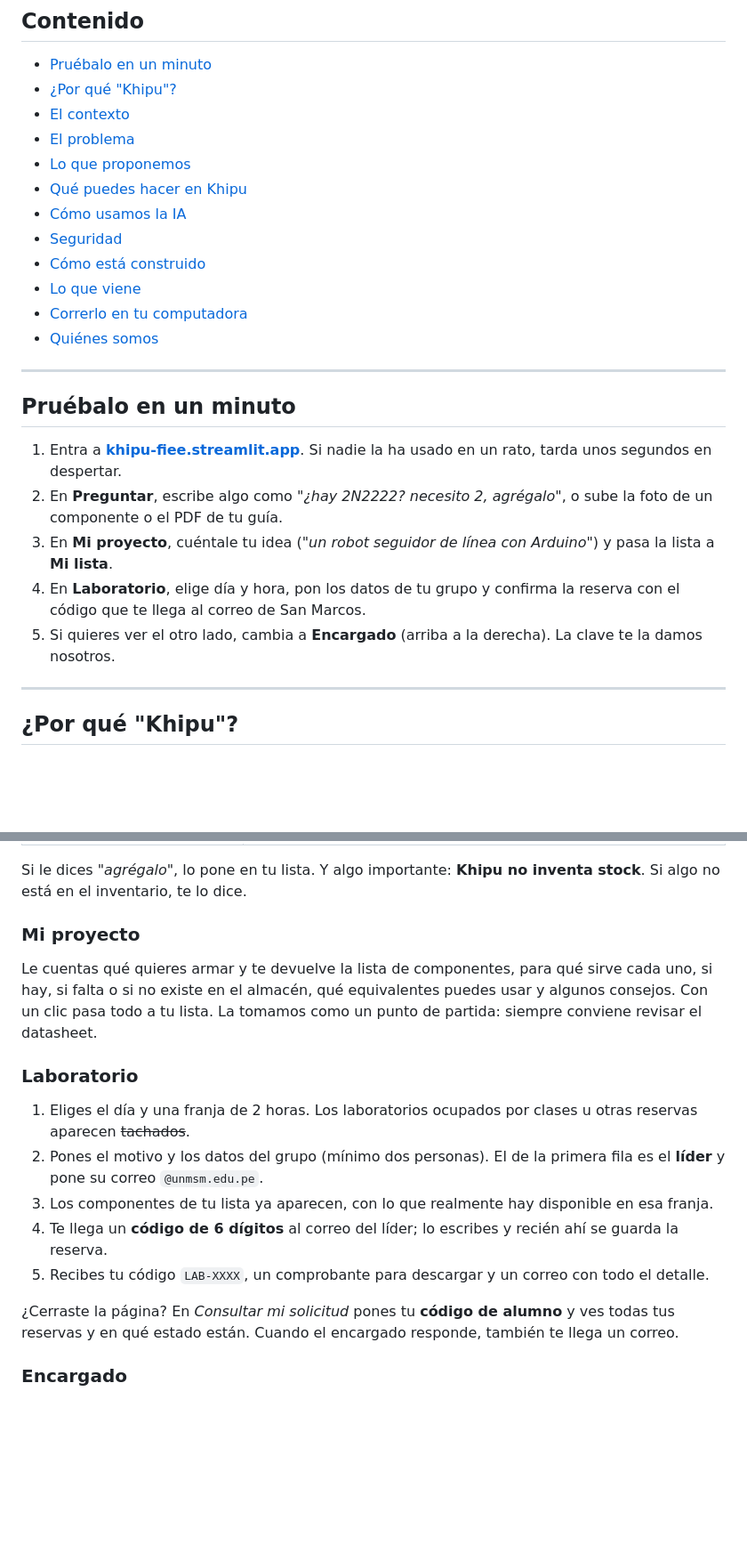
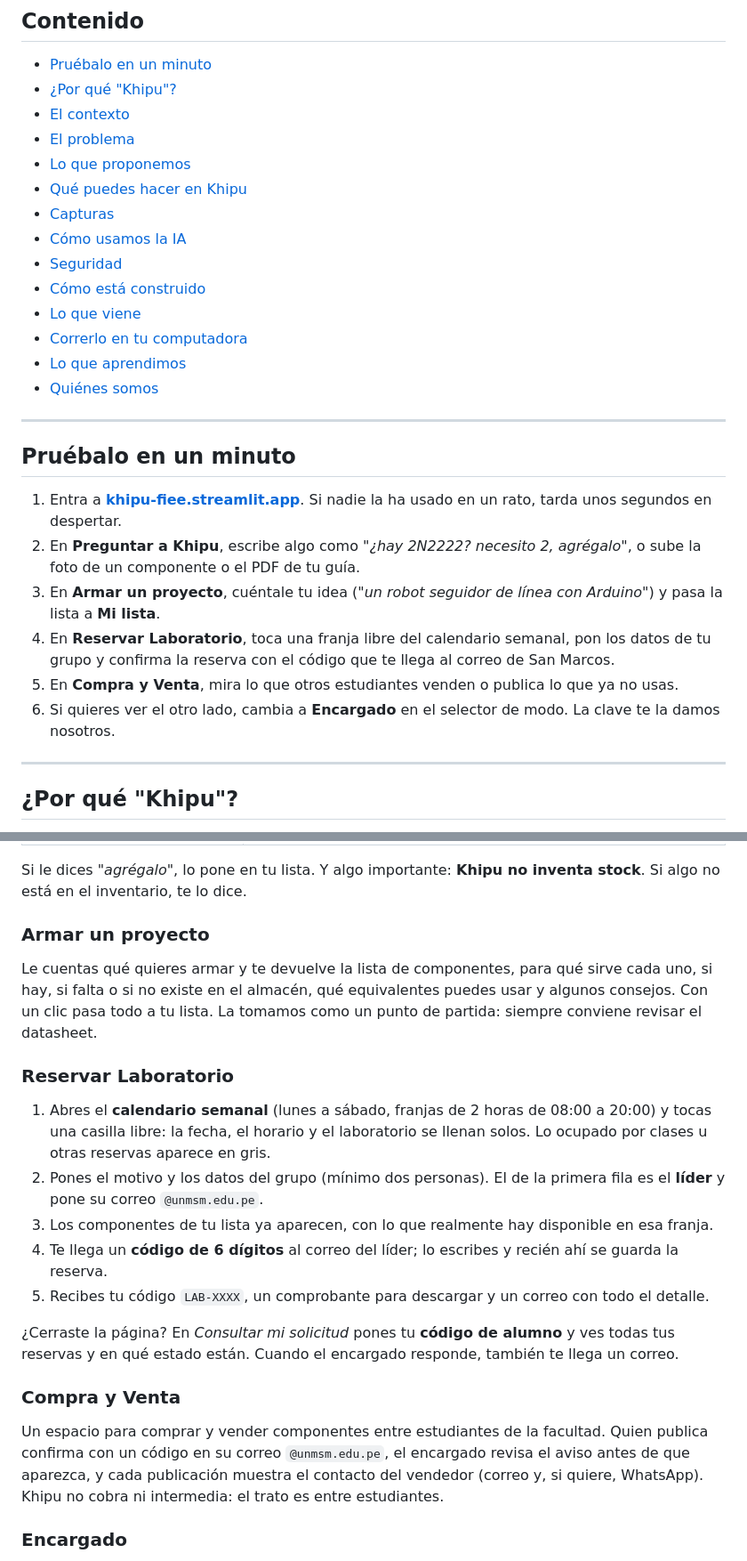
Before and after one commit to AldoRuiz07/KHIPU-, a Markdown page: README.md, 2 parts joined by grey strips. Shown at 89% size. GitHub-like rendering; blank space fills up the shorter version.

```diff
--- a/README.md
+++ b/README.md
@@ -31,11 +31,13 @@ Funciona desde el celular o la laptop, sin instalar nada: **[khipu-fiee.streamli
 - [El problema](#el-problema)
 - [Lo que proponemos](#lo-que-proponemos)
 - [Qué puedes hacer en Khipu](#qué-puedes-hacer-en-khipu)
+- [Capturas](#capturas)
 - [Cómo usamos la IA](#cómo-usamos-la-ia)
 - [Seguridad](#seguridad)
 - [Cómo está construido](#cómo-está-construido)
 - [Lo que viene](#lo-que-viene)
 - [Correrlo en tu computadora](#correrlo-en-tu-computadora)
+- [Lo que aprendimos](#lo-que-aprendimos)
 - [Quiénes somos](#quiénes-somos)
 
 ---
@@ -43,10 +45,11 @@ Funciona desde el celular o la laptop, sin instalar nada: **[khipu-fiee.streamli
 ## Pruébalo en un minuto
 
 1. Entra a **[khipu-fiee.streamlit.app](https://khipu-fiee.streamlit.app)**. Si nadie la ha usado en un rato, tarda unos segundos en despertar.
-2. En **Preguntar**, escribe algo como *"¿hay 2N2222? necesito 2, agrégalo"*, o sube la foto de un componente o el PDF de tu guía.
-3. En **Mi proyecto**, cuéntale tu idea (*"un robot seguidor de línea con Arduino"*) y pasa la lista a **Mi lista**.
-4. En **Laboratorio**, elige día y hora, pon los datos de tu grupo y confirma la reserva con el código que te llega al correo de San Marcos.
-5. Si quieres ver el otro lado, cambia a **Encargado** (arriba a la derecha). La clave te la damos nosotros.
+2. En **Preguntar a Khipu**, escribe algo como *"¿hay 2N2222? necesito 2, agrégalo"*, o sube la foto de un componente o el PDF de tu guía.
+3. En **Armar un proyecto**, cuéntale tu idea (*"un robot seguidor de línea con Arduino"*) y pasa la lista a **Mi lista**.
+4. En **Reservar Laboratorio**, toca una franja libre del calendario semanal, pon los datos de tu grupo y confirma la reserva con el código que te llega al correo de San Marcos.
+5. En **Compra y Venta**, mira lo que otros estudiantes venden o publica lo que ya no usas.
+6. Si quieres ver el otro lado, cambia a **Encargado** en el selector de modo. La clave te la damos nosotros.
 
 ---
 
@@ -131,19 +134,23 @@ Es un chat al que le hablas como a un compañero, y también le puedes mandar ar
 
 Si le dices *"agrégalo"*, lo pone en tu lista. Y algo importante: **Khipu no inventa stock**. Si algo no está en el inventario, te lo dice.
 
-### Mi proyecto
+### Armar un proyecto
 
 Le cuentas qué quieres armar y te devuelve la lista de componentes, para qué sirve cada uno, si hay, si falta o si no existe en el almacén, qué equivalentes puedes usar y algunos consejos. Con un clic pasa todo a tu lista. La tomamos como un punto de partida: siempre conviene revisar el datasheet.
 
-### Laboratorio
+### Reservar Laboratorio
 
-1. Eliges el día y una franja de 2 horas. Los laboratorios ocupados por clases u otras reservas aparecen ~~tachados~~.
+1. Abres el **calendario semanal** (lunes a sábado, franjas de 2 horas de 08:00 a 20:00) y tocas una casilla libre: la fecha, el horario y el laboratorio se llenan solos. Lo ocupado por clases u otras reservas aparece en gris.
 2. Pones el motivo y los datos del grupo (mínimo dos personas). El de la primera fila es el **líder** y pone su correo `@unmsm.edu.pe`.
 3. Los componentes de tu lista ya aparecen, con lo que realmente hay disponible en esa franja.
 4. Te llega un **código de 6 dígitos** al correo del líder; lo escribes y recién ahí se guarda la reserva.
 5. Recibes tu código `LAB-XXXX`, un comprobante para descargar y un correo con todo el detalle.
 
 ¿Cerraste la página? En *Consultar mi solicitud* pones tu **código de alumno** y ves todas tus reservas y en qué estado están. Cuando el encargado responde, también te llega un correo.
+
+### Compra y Venta
+
+Un espacio para comprar y vender componentes entre estudiantes de la facultad. Quien publica confirma con un código en su correo `@unmsm.edu.pe`, el encargado revisa el aviso antes de que aparezca, y cada publicación muestra el contacto del vendedor (correo y, si quiere, WhatsApp). Khipu no cobra ni intermedia: el trato es entre estudiantes.
 
 ### Encargado
 
```
Also changed, not shown: other parts of README.md (+39 -3 lines), assets/capturas/calendario.png (added), assets/capturas/chat-foto.png (added), assets/capturas/chat-pdf.png (added), assets/capturas/compra-venta.png (added), assets/capturas/inicio.png (added), assets/capturas/proyecto.png (added).
